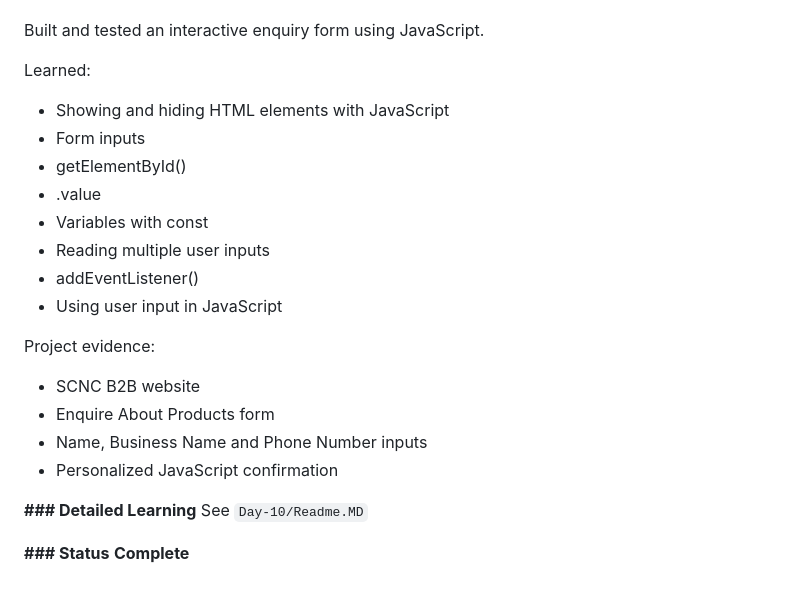
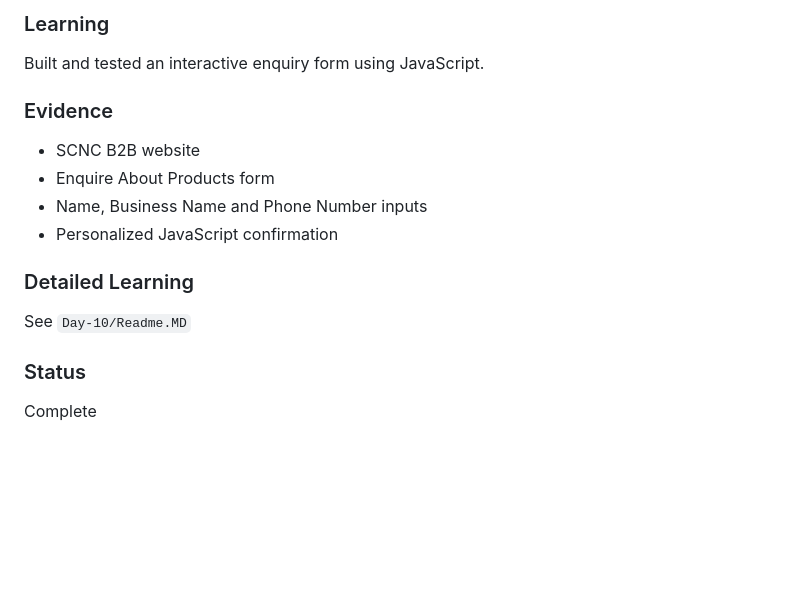
Before and after one commit to akarshmahesh69-netizen/AI-Full-Stack-100-Days, a Markdown page: Progress.md, the part around one of its changes. Rendered like a GitHub page; blank space fills up the shorter version.

```diff
--- a/Progress.md
+++ b/Progress.md
@@ -250,24 +300,18 @@ Status: Complete
+### Learning
 
 Built and tested an interactive enquiry form using JavaScript.
 
-Learned:
-- Showing and hiding HTML elements with JavaScript
-- Form inputs
-- getElementById()
-- .value
-- Variables with const
-- Reading multiple user inputs
-- addEventListener()
-- Using user input in JavaScript
+### Evidence
 
-Project evidence:
 - SCNC B2B website
 - Enquire About Products form
 - Name, Business Name and Phone Number inputs
 - Personalized JavaScript confirmation
 
-**### Detailed Learning**
+### Detailed Learning
+
 See `Day-10/Readme.MD`
 
-**### Status**
-**Complete**
+### Status
+
+Complete
```
Also changed, not shown: other parts of Progress.md (+61 -11 lines).
